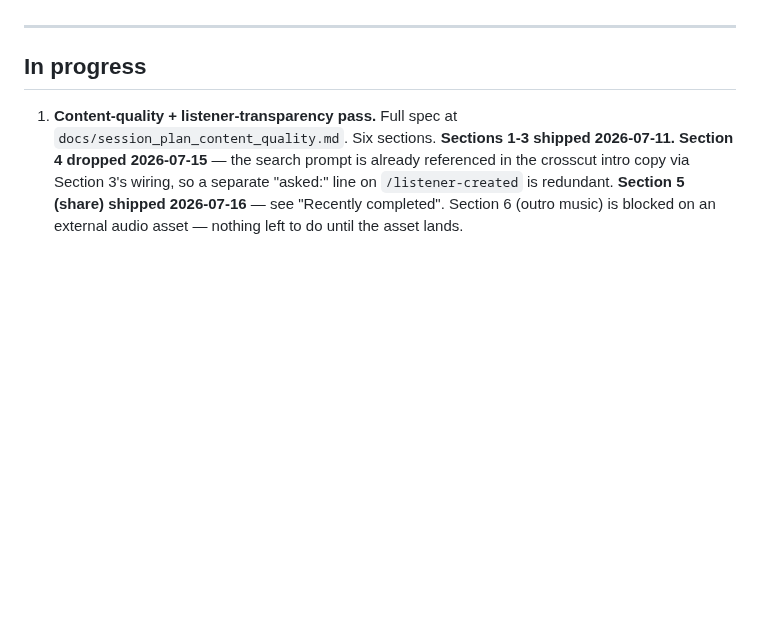
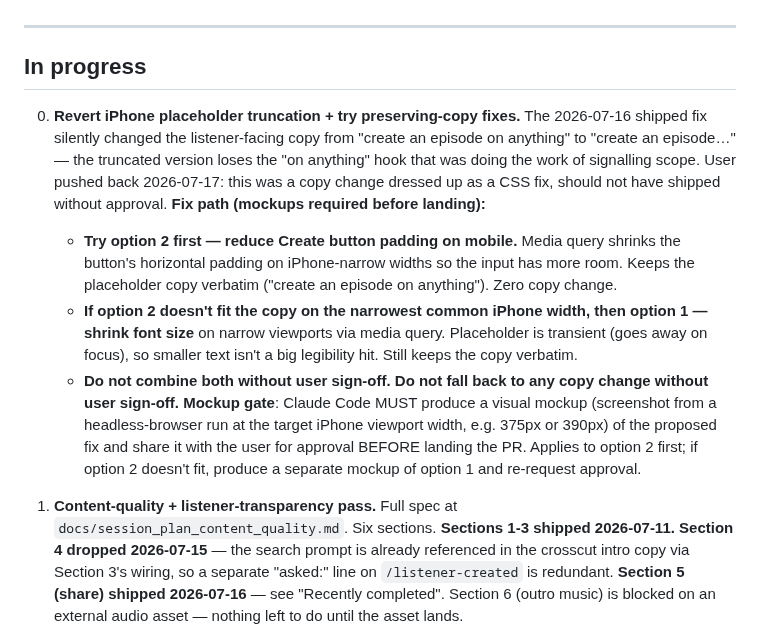
Before and after one commit to srik-create/aarva, a Markdown page: docs/roadmap.md, the part around the change. Rendered like a GitHub page; blank space fills up the shorter version.

Commit message:
docs+agents: revert iPhone placeholder truncation + gate copy changes
- roadmap.md In-Progress item 0: log the 2026-07-16 fix as
  needing reversal. The shipped fix changed listener copy from
  'create an episode on anything' to 'create an episode…',
  dropping the 'on anything' scope hook. Fix path is now: try
  option 2 first (mobile button padding reduction) with visible
  mockup for user approval BEFORE landing; fall back to option 1
  (mobile font shrink) with a fresh mockup if option 2 doesn't
  fit. Both preserve the placeholder copy verbatim. No copy
  change to be considered without explicit user sign-off.

- AGENTS.md rule 4: extended 'material trade-offs' list to
  explicitly cover listener-facing copy — placeholders, button
  labels, hooks, empty states, RSS descriptions, everything a
  listener sees or hears. Any modification, even framed as a
  technical fix (e.g. truncating a placeholder to solve a
  mobile overflow), needs explicit sign-off. Prevents recurrence
  of the 2026-07-16 pattern where a CSS-shaped change silently
  edited editorial copy.

```diff
--- a/docs/roadmap.md
+++ b/docs/roadmap.md
@@ -24,6 +24,33 @@ GitHub Pages.
 ---
 
 ## In progress
+
+0. **Revert iPhone placeholder truncation + try preserving-copy
+   fixes.** The 2026-07-16 shipped fix silently changed the
+   listener-facing copy from "create an episode on anything" to
+   "create an episode…" — the truncated version loses the "on
+   anything" hook that was doing the work of signalling scope.
+   User pushed back 2026-07-17: this was a copy change dressed
+   up as a CSS fix, should not have shipped without approval.
+   **Fix path (mockups required before landing):**
+   - **Try option 2 first — reduce Create button padding on
+     mobile.** Media query shrinks the button's horizontal
+     padding on iPhone-narrow widths so the input has more room.
+     Keeps the placeholder copy verbatim ("create an episode on
+     anything"). Zero copy change.
+   - **If option 2 doesn't fit the copy on the narrowest common
+     iPhone width, then option 1 — shrink font size** on narrow
+     viewports via media query. Placeholder is transient (goes
+     away on focus), so smaller text isn't a big legibility
+     hit. Still keeps the copy verbatim.
+   - **Do not combine both without user sign-off. Do not fall
+     back to any copy change without user sign-off.**
+   **Mockup gate**: Claude Code MUST produce a visual mockup
+   (screenshot from a headless-browser run at the target iPhone
+   viewport width, e.g. 375px or 390px) of the proposed fix and
+   share it with the user for approval BEFORE landing the PR.
+   Applies to option 2 first; if option 2 doesn't fit, produce
+   a separate mockup of option 1 and re-request approval.
 
 1. **Content-quality + listener-transparency pass.**
    Full spec at `docs/session_plan_content_quality.md`. Six
```
Also changed, not shown: AGENTS.md (+10 -0 lines).
